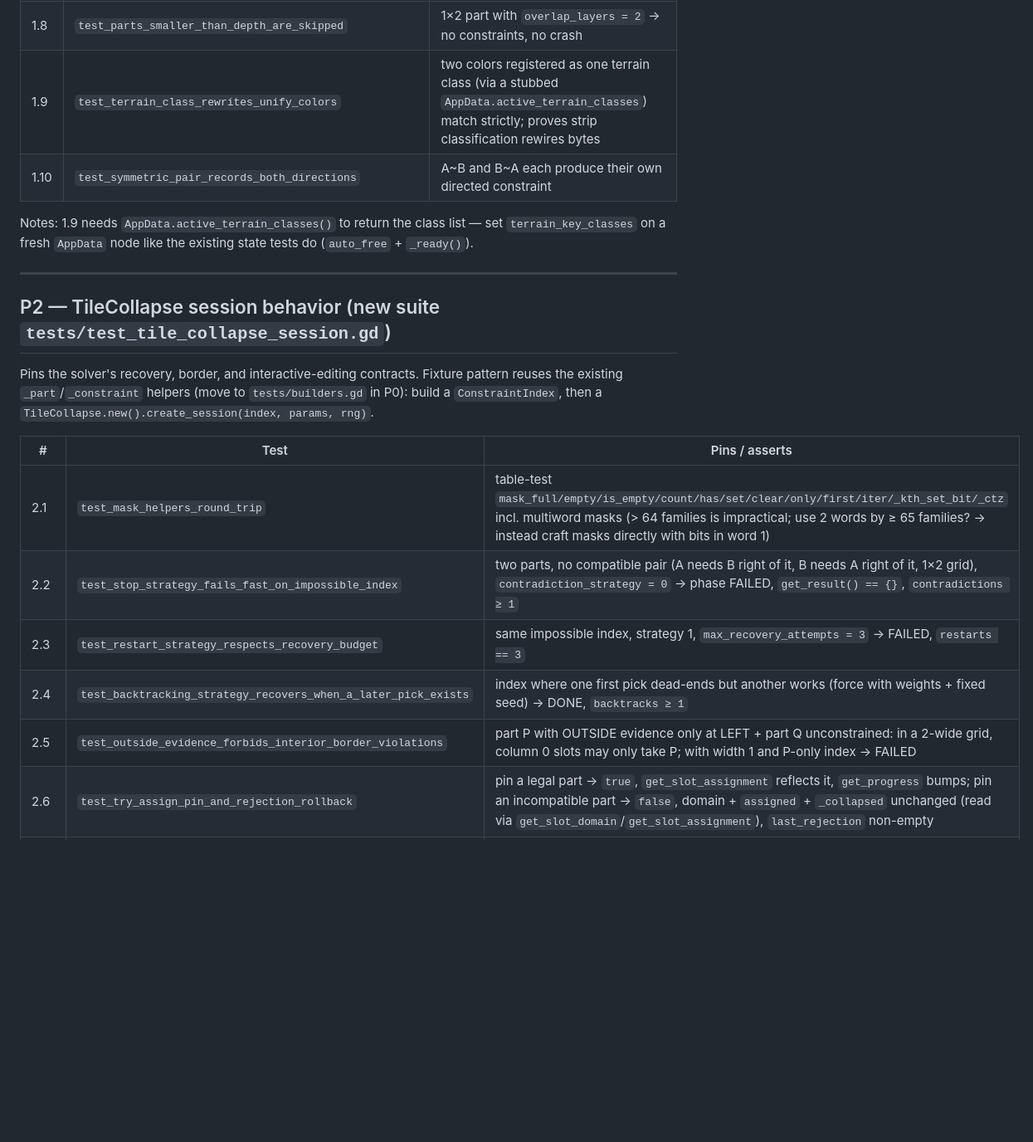
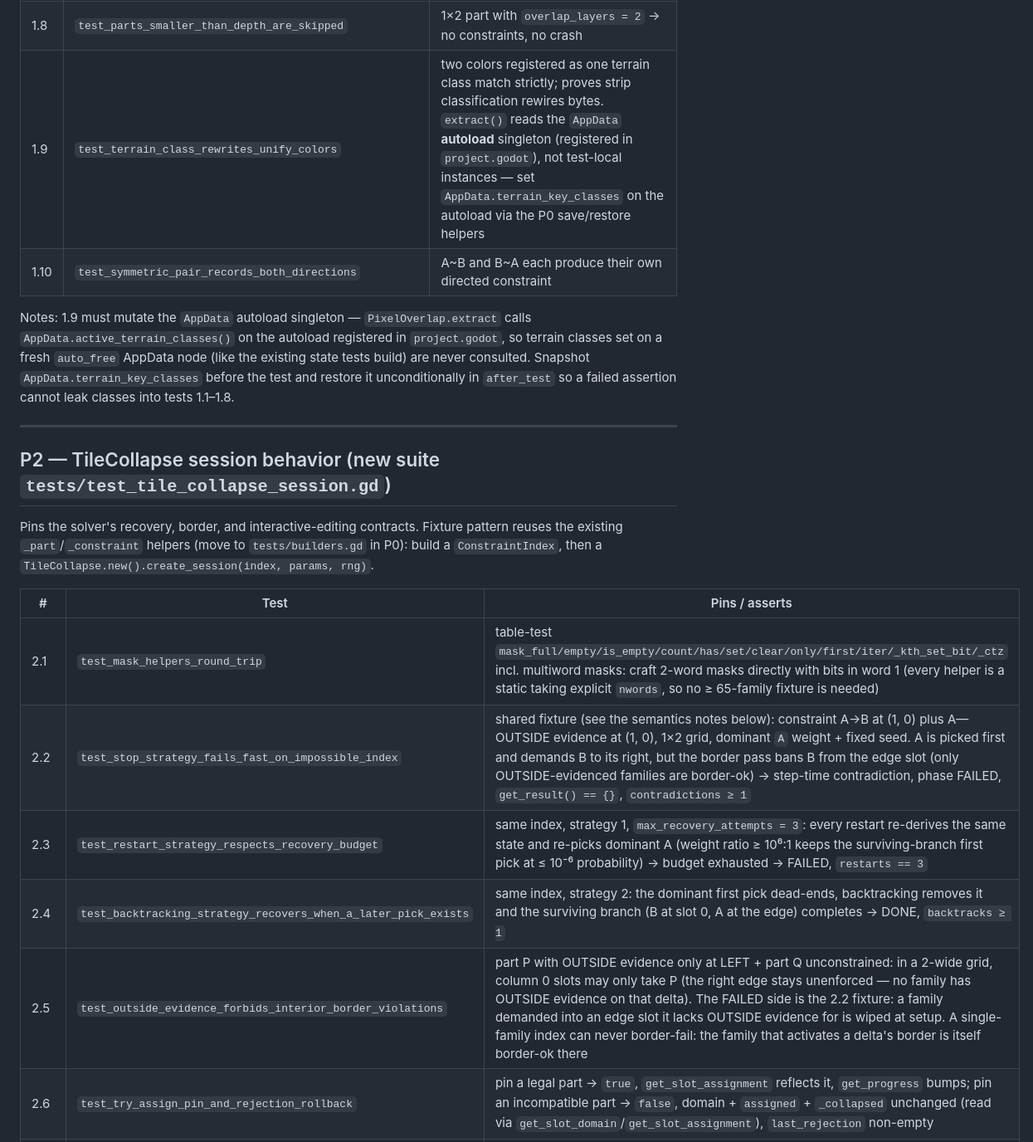
Before and after one commit to Angular-Angel/wfclab, a Markdown page: docs/plans/test_coverage_plan.md, the part around one of its changes. Shown at 83% size. Drawn GitHub-style; blank space fills up the shorter version.

```diff
--- a/docs/plans/test_coverage_plan.md
+++ b/docs/plans/test_coverage_plan.md
@@ -58,12 +58,15 @@ matches a part whose left column is red.
 | 1.6 | `test_vertical_pairs_use_vertical_offsets` | matching bottom/top rows → offset `(0, 2)` |
 | 1.7 | `test_extraction_order_does_not_change_output` | reversed input array → identical id set (determinism) |
 | 1.8 | `test_parts_smaller_than_depth_are_skipped` | 1×2 part with `overlap_layers = 2` → no constraints, no crash |
-| 1.9 | `test_terrain_class_rewrites_unify_colors` | two colors registered as one terrain class (via a stubbed `AppData.active_terrain_classes`) match strictly; proves strip classification rewires bytes |
+| 1.9 | `test_terrain_class_rewrites_unify_colors` | two colors registered as one terrain class match strictly; proves strip classification rewires bytes. `extract()` reads the `AppData` **autoload** singleton (registered in `project.godot`), not test-local instances — set `AppData.terrain_key_classes` on the autoload via the P0 save/restore helpers |
 | 1.10 | `test_symmetric_pair_records_both_directions` | A~B and B~A each produce their own directed constraint |
 
-Notes: 1.9 needs `AppData.active_terrain_classes()` to return the class list —
-set `terrain_key_classes` on a fresh `AppData` node like the existing
-state tests do (`auto_free` + `_ready()`).
+Notes: 1.9 must mutate the `AppData` autoload singleton — `PixelOverlap.extract`
+calls `AppData.active_terrain_classes()` on the autoload registered in
+`project.godot`, so terrain classes set on a fresh `auto_free` AppData node
+(like the existing state tests build) are never consulted. Snapshot
+`AppData.terrain_key_classes` before the test and restore it unconditionally
+in `after_test` so a failed assertion cannot leak classes into tests 1.1–1.8.
 
 ---
 
@@ -76,11 +79,11 @@ pattern reuses the existing `_part`/`_constraint` helpers (move to
 
 | # | Test | Pins / asserts |
 |---|---|---|
-| 2.1 | `test_mask_helpers_round_trip` | table-test `mask_full/empty/is_empty/count/has/set/clear/only/first/iter/_kth_set_bit/_ctz` incl. multiword masks (> 64 families is impractical; use 2 words by ≥ 65 families? → instead craft masks directly with bits in word 1) |
-| 2.2 | `test_stop_strategy_fails_fast_on_impossible_index` | two parts, no compatible pair (A needs B right of it, B needs A right of it, 1×2 grid), `contradiction_strategy = 0` → phase FAILED, `get_result() == {}`, `contradictions ≥ 1` |
-| 2.3 | `test_restart_strategy_respects_recovery_budget` | same impossible index, strategy 1, `max_recovery_attempts = 3` → FAILED, `restarts == 3` |
-| 2.4 | `test_backtracking_strategy_recovers_when_a_later_pick_exists` | index where one first pick dead-ends but another works (force with weights + fixed seed) → DONE, `backtracks ≥ 1` |
-| 2.5 | `test_outside_evidence_forbids_interior_border_violations` | part P with OUTSIDE evidence only at LEFT + part Q unconstrained: in a 2-wide grid, column 0 slots may only take P; with width 1 and P-only index → FAILED |
+| 2.1 | `test_mask_helpers_round_trip` | table-test `mask_full/empty/is_empty/count/has/set/clear/only/first/iter/_kth_set_bit/_ctz` incl. multiword masks: craft 2-word masks directly with bits in word 1 (every helper is a static taking explicit `nwords`, so no ≥ 65-family fixture is needed) |
+| 2.2 | `test_stop_strategy_fails_fast_on_impossible_index` | shared fixture (see the semantics notes below): constraint A→B at (1, 0) plus A—OUTSIDE evidence at (1, 0), 1×2 grid, dominant `A` weight + fixed seed. A is picked first and demands B to its right, but the border pass bans B from the edge slot (only OUTSIDE-evidenced families are border-ok) → step-time contradiction, phase FAILED, `get_result() == {}`, `contradictions ≥ 1` |
+| 2.3 | `test_restart_strategy_respects_recovery_budget` | same index, strategy 1, `max_recovery_attempts = 3`: every restart re-derives the same state and re-picks dominant A (weight ratio ≥ 10⁶:1 keeps the surviving-branch first pick at ≤ 10⁻⁶ probability) → budget exhausted → FAILED, `restarts == 3` |
+| 2.4 | `test_backtracking_strategy_recovers_when_a_later_pick_exists` | same index, strategy 2: the dominant first pick dead-ends, backtracking removes it and the surviving branch (B at slot 0, A at the edge) completes → DONE, `backtracks ≥ 1` |
+| 2.5 | `test_outside_evidence_forbids_interior_border_violations` | part P with OUTSIDE evidence only at LEFT + part Q unconstrained: in a 2-wide grid, column 0 slots may only take P (the right edge stays unenforced — no family has OUTSIDE evidence on that delta). The FAILED side is the 2.2 fixture: a family demanded into an edge slot it lacks OUTSIDE evidence for is wiped at setup. A single-family index can never border-fail: the family that activates a delta's border is itself border-ok there |
 | 2.6 | `test_try_assign_pin_and_rejection_rollback` | pin a legal part → `true`, `get_slot_assignment` reflects it, `get_progress` bumps; pin an incompatible part → `false`, domain + `assigned` + `_collapsed` unchanged (read via `get_slot_domain`/`get_slot_assignment`), `last_rejection` non-empty |
 | 2.7 | `test_try_clear_unpins_and_rebuilds_domain` | pin, clear → domain of the slot contains families again, re-pin still possible |
 | 2.8 | `test_describe_pin_reports_reasons` | out-of-range slot, unknown part, domain-miss → exact message strings |
```
Also changed, not shown: other parts of docs/plans/test_coverage_plan.md (+18 -9 lines).
